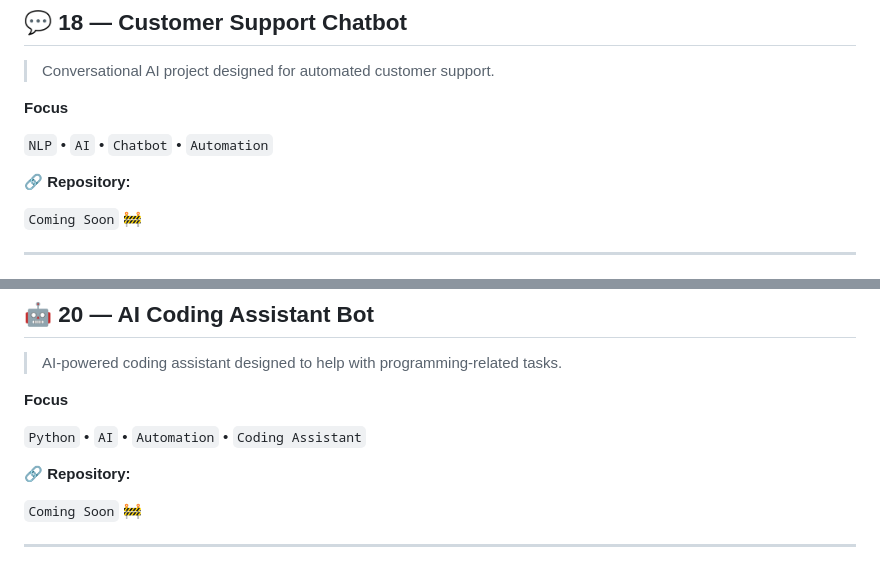
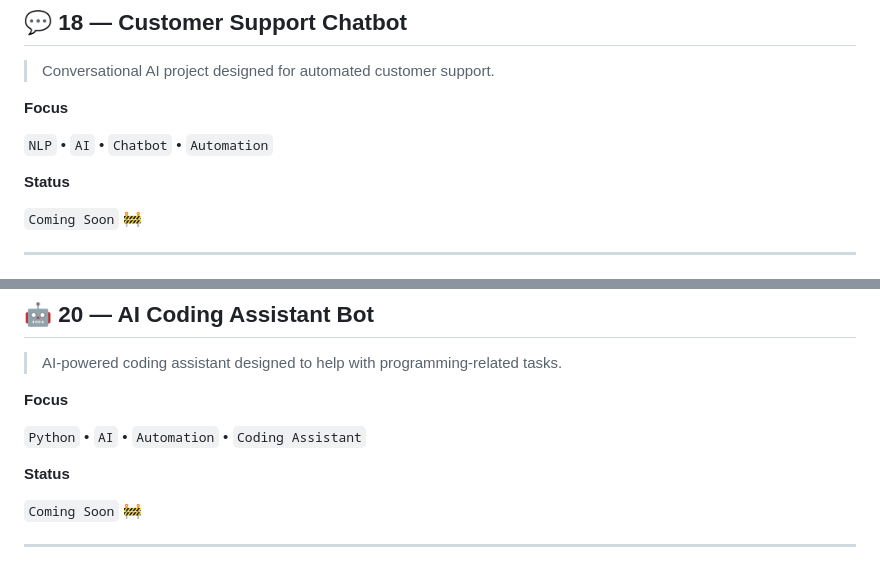
Before and after one commit to amarchand-tigaya-pushkar/amarchand-tigaya-pushkar, a Markdown page: README.md, 2 parts joined by grey strips. Drawn GitHub-style.

Commit message:
Revise project status to 'Coming Soon' format
Updated status indicators for various projects in the README.

```diff
--- a/README.md
+++ b/README.md
@@ -438,7 +438,7 @@ https://github.com/amarchand-tigaya-pushkar/Helmet-Detection-System-.git
 
 `NLP` • `AI` • `Chatbot` • `Automation`
 
-🔗 **Repository:**
+**Status**
 
 `Coming Soon` 🚧
 
@@ -462,7 +462,7 @@ https://github.com/amarchand-tigaya-pushkar/Helmet-Detection-System-.git
 
 `Python` • `AI` • `Automation` • `Coding Assistant`
 
-🔗 **Repository:**
+**Status**
 
 `Coming Soon` 🚧
 
```
Also changed, not shown: other parts of README.md (+3 -3 lines).
